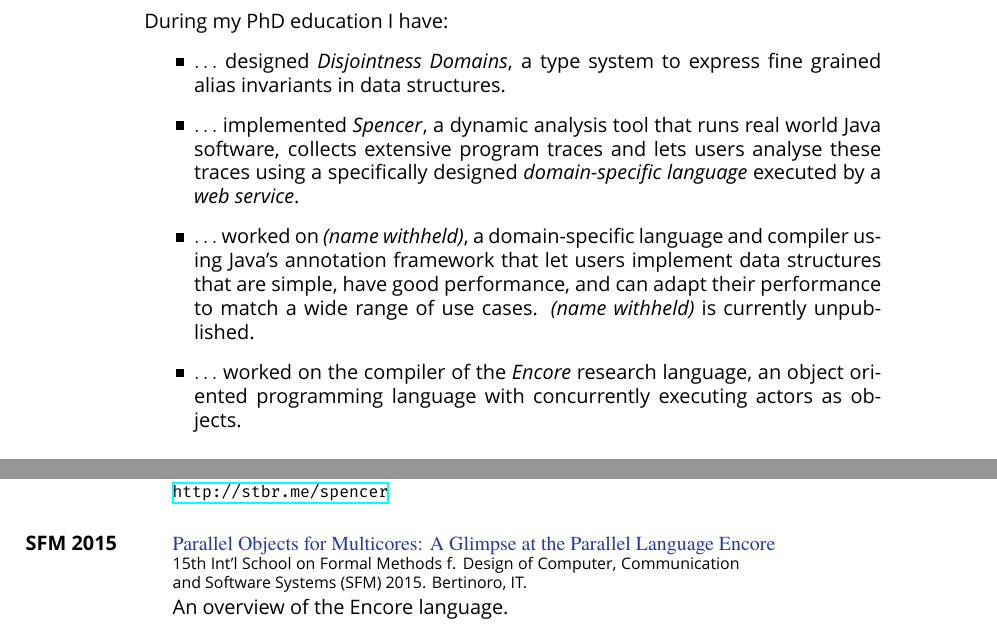
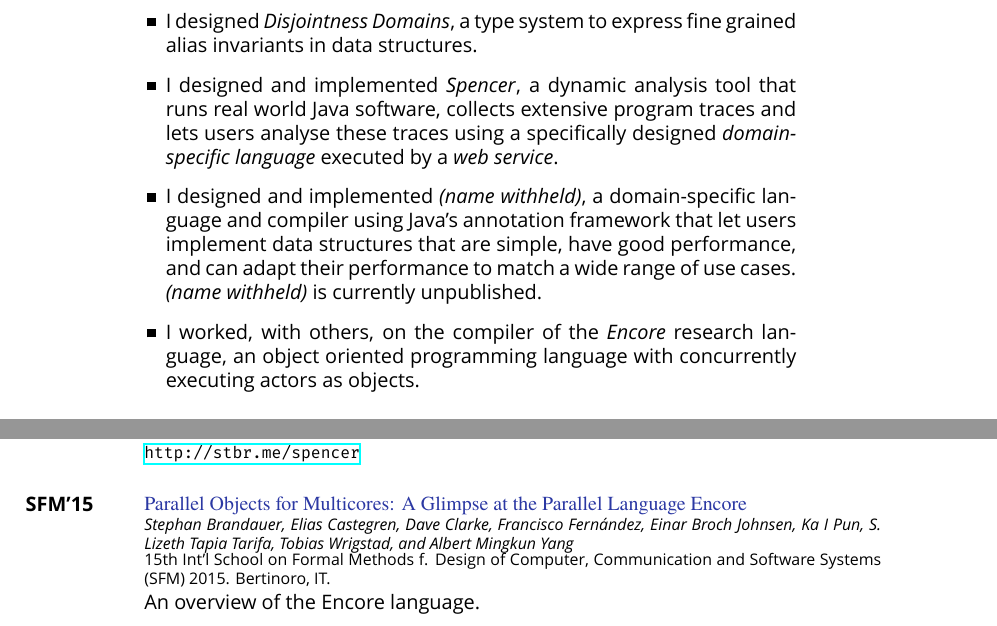
Before and after one commit to kaeluka/cv, a LaTeX CV (cv_brandauer.tex): two parts of page 2 of 4, joined at a grey line, cut at the place of the change. Compiled offline with XeLaTeX; a missing font is replaced by an installed copy or a similar font.

Commit message:
minor formatting

```diff
--- a/cv_brandauer.tex
+++ b/cv_brandauer.tex
@@ -22,6 +22,7 @@
 \documentclass[10pt]{article} % Default font size
 
 \input{structure.tex} % Include the file specifying document layout
+\newcommand{\maincolwidth}{13cm}
 \usepackage{tikz}
 
 %----------------------------------------------------------------------------------------
@@ -98,23 +102,23 @@ any or several of the following:
 
 \tabbedblock{
 \bf{2013-2018} \> PhD in Computer Science -
-\href{http://www.universityofcalifornia.edu}{Uppsala University} \\[5pt]
+\href{http://katalog.uu.se/empinfo/?id=N12-145}{Uppsala University} \\[5pt]
 \> Research on programming language design, analysis, and implementation. \\
-\> \parbox{13cm}{During my PhD education I have:
+\> \hspace*{-5mm}\parbox{12cm}{
     \begin{itemize}
       \renewcommand{\labelitemi}{\sqbullet}
-\item $\ldots$ designed \ddomains{}, a type system to express fine grained
+    \item I designed \ddomains{}, a type system to express fine grained
       alias invariants in data structures.
-\item $\ldots$ implemented \spencer{}, a dynamic analysis tool that runs real
+    \item I designed and implemented \spencer{}, a dynamic analysis tool that runs real
       world Java software, collects extensive program traces and lets users analyse
       these traces using a specifically designed \emph{domain-specific language}
       executed by a \emph{web service}.
-\item $\ldots$ worked on \secret{}, a domain-specific
+    \item I designed and implemented \secret{}, a domain-specific
       language and compiler using Java's annotation framework that let users
       implement data structures that are simple, have good performance, and can
       adapt their performance to match a wide range of use cases. \secret{} is
       currently unpublished.
-\item $\ldots$ worked on the compiler of the \encore{} research language, an object
+    \item I worked, with others, on the compiler of the \encore{} research language, an object
       oriented programming language with concurrently executing actors as objects.
     \end{itemize}}
 }
@@ -141,29 +145,34 @@ any or several of the following:
 %----------------------------------------------------------------------------------------
 
 \section{Selected Publications}
-\newcommand{\paperentry}[5]{\bf{#1}\>\itemtitle{#2}\\\>\parbox{10cm}{\footnotesize{#3}}\\[1mm]\>\parbox{10cm}{#4}\\[1mm]\>\footnotesize{\url{#5}}\\[5mm]}
+%\newcommand{\paperentry}[6]{\bf{#1}\>\itemtitle{#2}\\\>\parbox{\maincolwidth}{\footnotesize{\emph{#3}}}\\\>\parbox{10cm}{\footnotesize{#4}}\\[1mm]\>\parbox{10cm}{#5}\\[1mm]\>\footnotesize{\url{#6}}\\[5mm]}
+\newcommand{\barepaperentry}[5]{\bf{#1}\>\parbox{\maincolwidth}{\itemtitle{#2}}\\\>\parbox{\maincolwidth}{\footnotesize{\emph{#3}}}\\\>\parbox{\maincolwidth}{\footnotesize{#4}}\\[1mm]\>\parbox{\maincolwidth}{#5}}
+\newcommand{\paperentry}[6]{\barepaperentry{#1}{#2}{#3}{#4}{#5}\\[1mm]\>\parbox{\maincolwidth}{\footnotesize{\url{#6}}}\\[5mm]}
+\newcommand{\linklesspaperentry}[6]{\barepaperentry{#1}{#2}{#3}{#4}{#5}\\[5mm]}
 
-\newcommand{\papersgroup}[1]{\begin{tabbing}\hspace{2.5cm} \= \hspace{8cm} \=\kill#1\end{tabbing}}
+\newcommand{\papersgroup}[1]{\begin{tabbing}\hspace{2cm} \= \hspace{8cm} \=\kill#1\end{tabbing}}
 
 \papersgroup{
-  \paperentry
+  \linklesspaperentry
   {???}
   {\secret{}}
+  {withheld}
   {(under submission)}
   {A domain specific language to develop data structures that are simple, have
     good performance, and can adapt to many different use cases.}
-  {}
 
   \paperentry
-  {MSR 2017}
+  {MSR'17}
   {Spencer: Interactive Heap Analysis for the Masses}
+  {Stephan Brandauer and Tobias Wrigstad}
   {Int'l Conf. on Mining Software Repositories (MSR) 2017. Buenos Aires, AR.}
   {The paper that introduces the Spencer project.}
   {http://stbr.me/spencer}
 
   \paperentry
-  {QAPL 2017}
+  {QAPL'17}
   {Mining for Safety using Interactive Trace Analysis}
+  {Stephan Brandauer and Tobias Wrigstad}
   {Workshop on Quantitative Aspects of Programming Languages and Systems (QAPL)
     2017. Uppsala, SE.}
   {An application of Spencer to a corpus of programs, looking
@@ -171,21 +180,24 @@ any or several of the following:
   {http://stbr.me/spencer}
 
   \paperentry
-  {SFM 2015}
+  {SFM'15}
   {Parallel Objects for Multicores: A Glimpse at the Parallel Language Encore}
+  {Stephan Brandauer, Elias Castegren, Dave Clarke, Francisco Fernández, Einar
+    Broch Johnsen, Ka I Pun, S. Lizeth Tapia Tarifa, Tobias Wrigstad, and Albert
+    Mingkun Yang}
   {15th Int'l School on Formal Methods f. Design of Computer, Communication and
     Software Systems (SFM) 2015. Bertinoro, IT.}
   {An overview of the Encore language.}
   {http://stbr.me/Encore-Glimpse}
 
   \paperentry
-  {OOPSLA 2015}
+  {OOPSLA'15}
   {Disjointness Domains for Fine-Grained Aliasing}
+  {Stephan Brandauer, Dave Clarke, and Tobias Wrigstad}
   {Object-Oriented Programming, Systems, Languages and Applications (OOPSLA)
     2015. Pittsburgh, PA, USA.}
   {A novel type system for alias control.}
-  {http://stbr.me/Disjointness-Domains-for-Fine-Grained-Aliasing}
-}
+  {http://stbr.me/Disjointness-Domains-for-Fine-Grained-Aliasing}}
 
 \section{Employment History}
 
```
Also changed, not shown: cv_brandauer.pdf, cv_brandauer.tex (35 more changed lines). Lines whose indentation alone changed are shown as unchanged.
